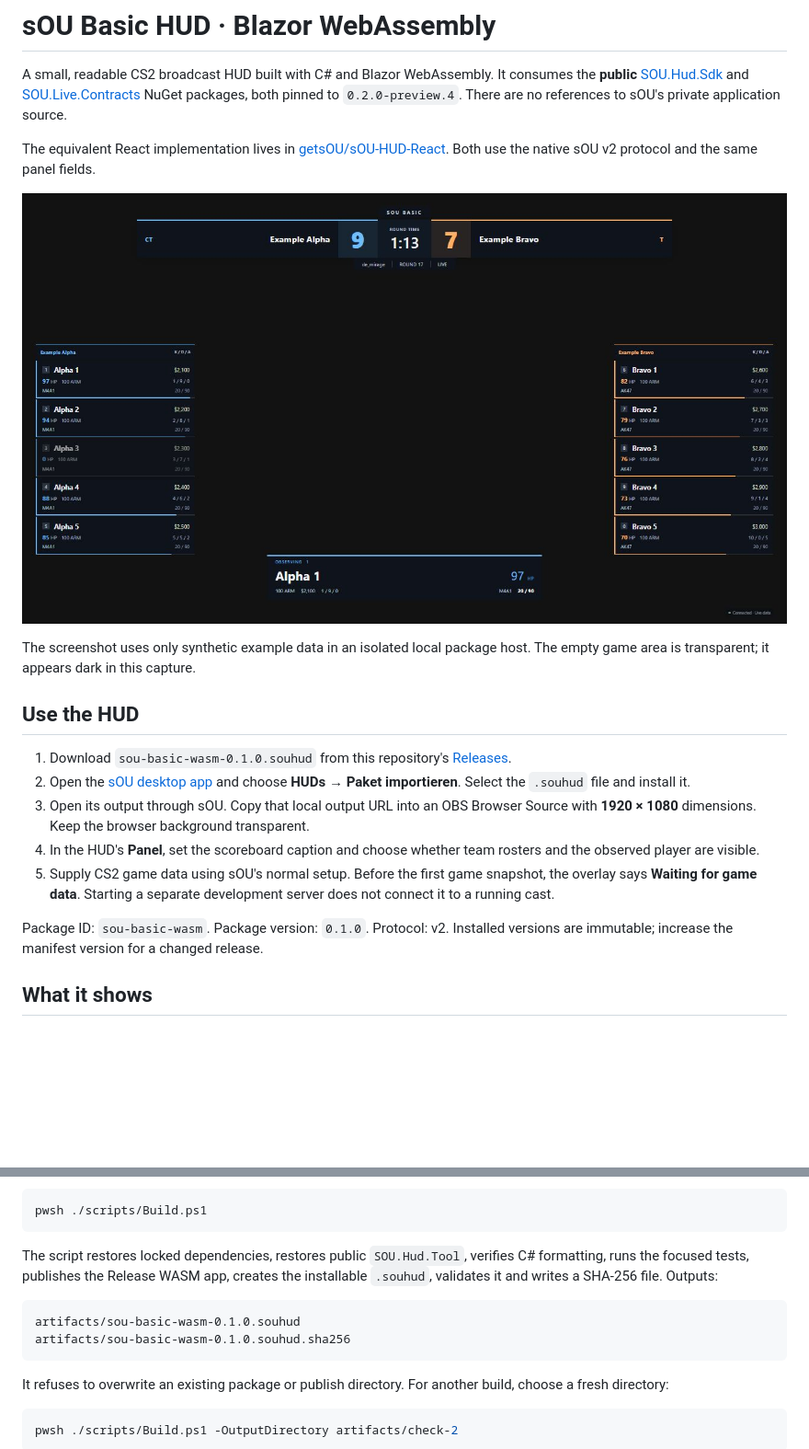
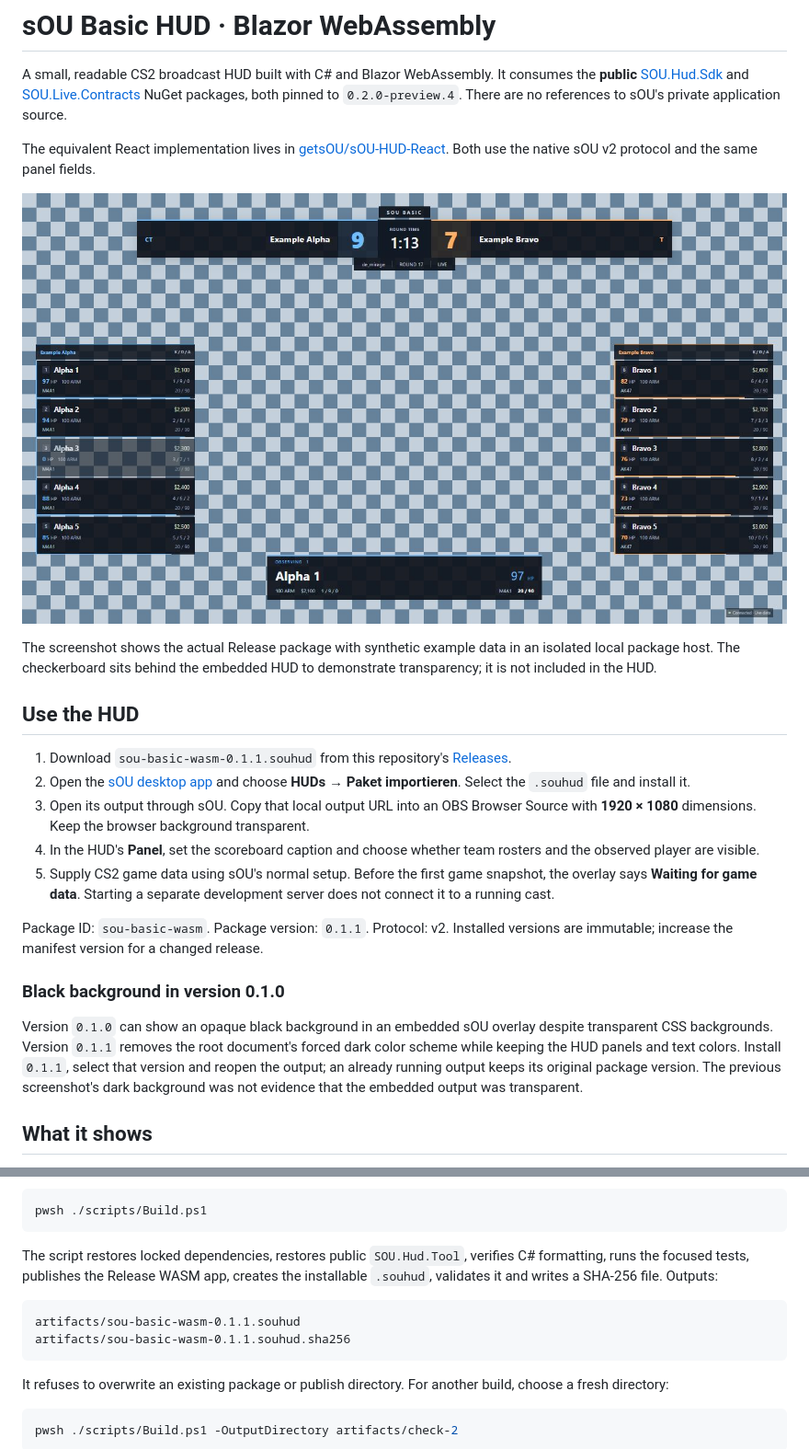
Before and after one commit to getsOU/HUD-WASM, a Markdown page: README.md, 2 parts joined by grey strips. Shown at 92% size. Drawn GitHub-style; pictures changed too: docs/preview.png; blank space fills up the shorter version.

Commit message:
Fix transparent HUD canvas in embedded CS2 output

````diff
--- a/README.md
+++ b/README.md
@@ -8,15 +8,19 @@ The equivalent React implementation lives in [getsOU/sOU-HUD-React](https://gith
 
-The screenshot uses only synthetic example data in an isolated local package host. The empty game area is transparent; it appears dark in this capture.
+The screenshot shows the actual Release package with synthetic example data in an isolated local package host. The checkerboard sits behind the embedded HUD to demonstrate transparency; it is not included in the HUD.
 
 ## Use the HUD
 
-1. Download `sou-basic-wasm-0.1.0.souhud` from this repository's [Releases](https://github.com/getsOU/sOU-HUD-WASM/releases).
+1. Download `sou-basic-wasm-0.1.1.souhud` from this repository's [Releases](https://github.com/getsOU/sOU-HUD-WASM/releases).
 2. Open the [sOU desktop app](https://www.getsou.app/get-sou) and choose **HUDs → Paket importieren**. Select the `.souhud` file and install it.
 3. Open its output through sOU. Copy that local output URL into an OBS Browser Source with **1920 × 1080** dimensions. Keep the browser background transparent.
 4. In the HUD's **Panel**, set the scoreboard caption and choose whether team rosters and the observed player are visible.
 5. Supply CS2 game data using sOU's normal setup. Before the first game snapshot, the overlay says **Waiting for game data**. Starting a separate development server does not connect it to a running cast.
 
-Package ID: `sou-basic-wasm`. Package version: `0.1.0`. Protocol: v2. Installed versions are immutable; increase the manifest version for a changed release.
+Package ID: `sou-basic-wasm`. Package version: `0.1.1`. Protocol: v2. Installed versions are immutable; increase the manifest version for a changed release.
+
+### Black background in version 0.1.0
+
+Version `0.1.0` can show an opaque black background in an embedded sOU overlay despite transparent CSS backgrounds. Version `0.1.1` removes the root document's forced dark color scheme while keeping the HUD panels and text colors. Install `0.1.1`, select that version and reopen the output; an already running output keeps its original package version. The previous screenshot's dark background was not evidence that the embedded output was transparent.
 
 ## What it shows
 
@@ -52,8 +56,8 @@ pwsh ./scripts/Build.ps1
 The script restores locked dependencies, restores public `SOU.Hud.Tool`, verifies C# formatting, runs the focused tests, publishes the Release WASM app, creates the installable `.souhud`, validates it and writes a SHA-256 file. Outputs:
 
 ```text
-artifacts/sou-basic-wasm-0.1.0.souhud
-artifacts/sou-basic-wasm-0.1.0.souhud.sha256
+artifacts/sou-basic-wasm-0.1.1.souhud
+artifacts/sou-basic-wasm-0.1.1.souhud.sha256
 ```
 
 It refuses to overwrite an existing package or publish directory. For another build, choose a fresh directory:
````
Also changed, not shown: other parts of README.md (+1 -1 lines), scripts/release-notes.md (+4 -14 lines), 3 other files.
